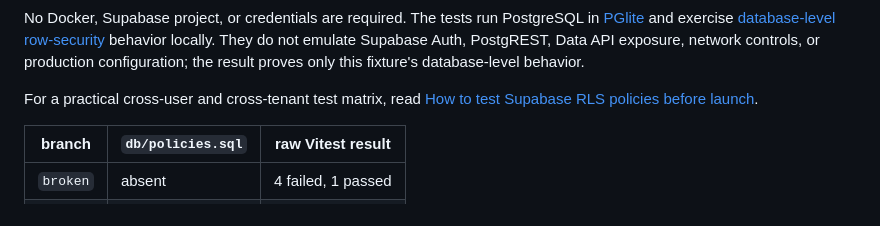
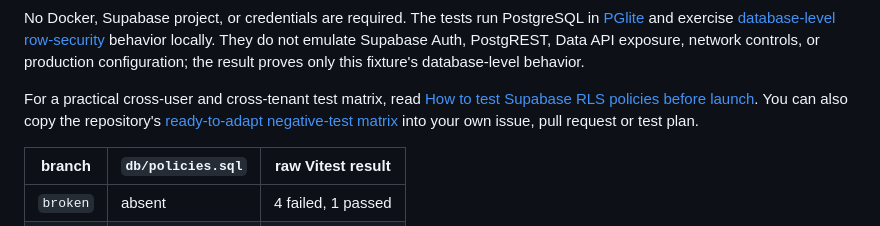
Before and after one commit to cekuu35/supabase-rls-leak-demo, a Markdown page: README.md, the part around the change. GitHub-like rendering.

Commit message:
Add reusable RLS test matrix

```diff
--- a/README.md
+++ b/README.md
@@ -19,6 +19,9 @@ only this fixture's database-level behavior.
 
 For a practical cross-user and cross-tenant test matrix, read
 [How to test Supabase RLS policies before launch](https://cenkkurtoglu.com/blog/how-to-test-supabase-rls-policies?utm_source=github&utm_medium=readme&utm_campaign=rls_audit&utm_content=testing_guide).
+You can also copy the repository's
+[ready-to-adapt negative-test matrix](RLS_TEST_MATRIX.md) into your own issue,
+pull request or test plan.
 
 | branch   | `db/policies.sql` | raw Vitest result  |
 | -------- | ----------------- | ------------------- |
```
Also changed, not shown: RLS_TEST_MATRIX.md (added, +91 -0 lines).
